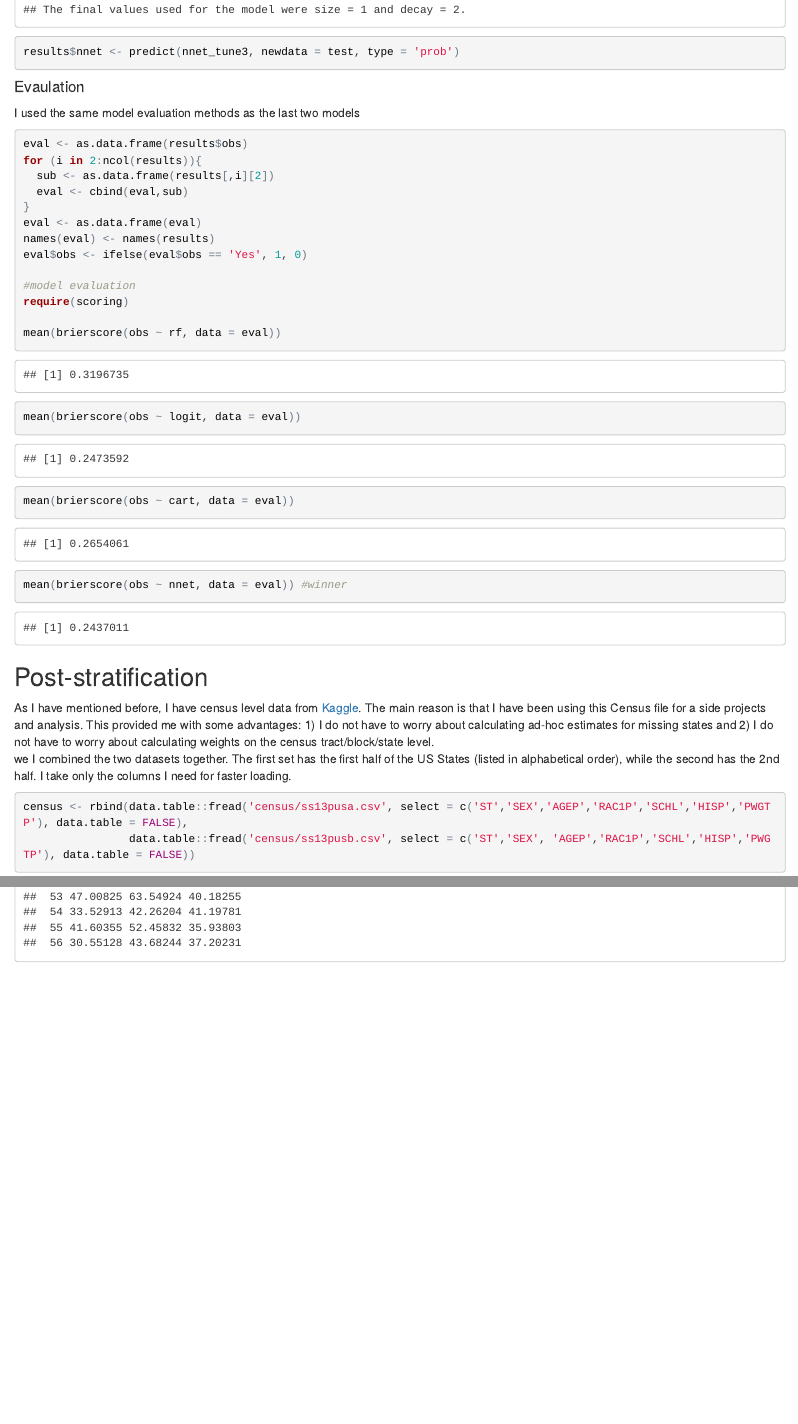
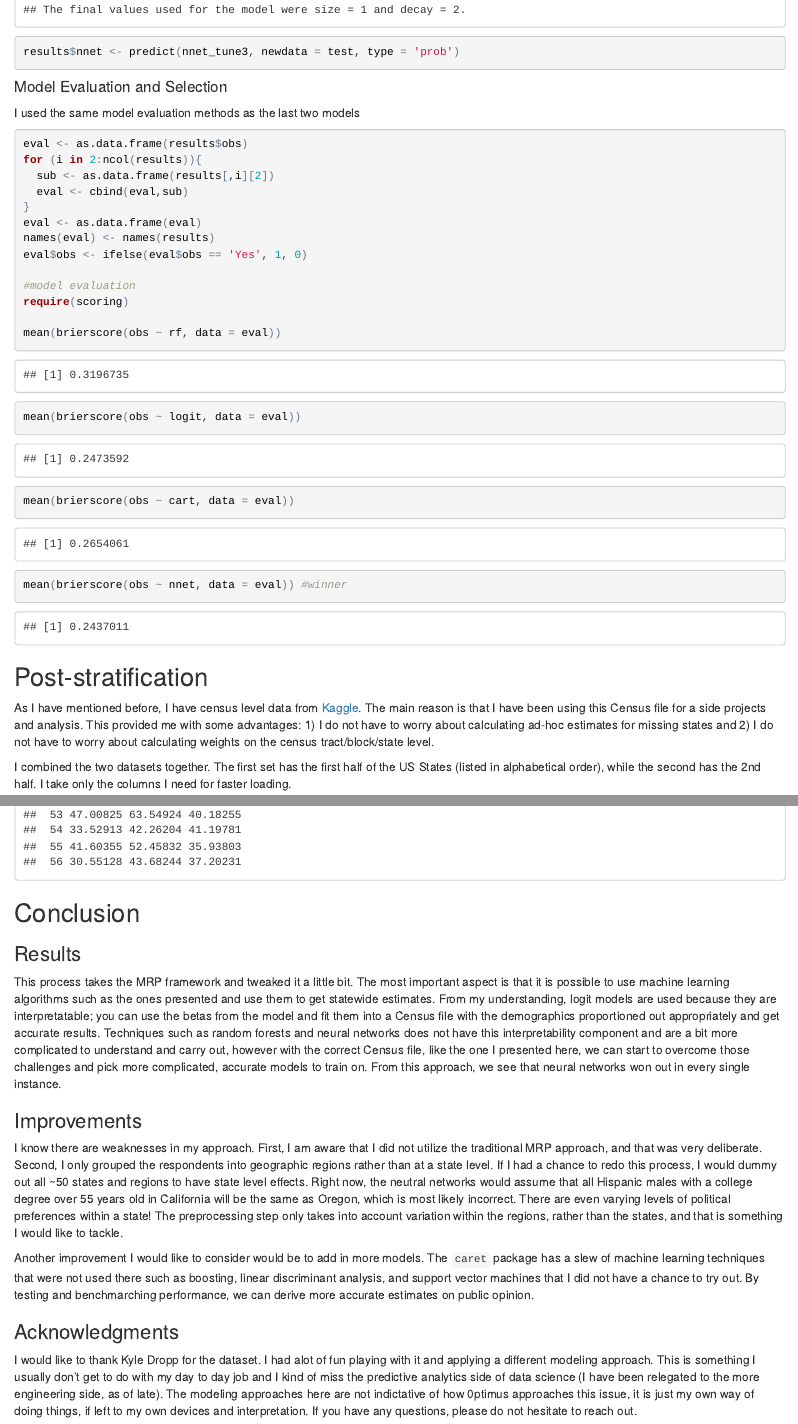
Before and after one commit to minh5/mrp, an R Markdown document (summary.Rmd): the page in a window 1100 px wide, from 16730 px down before the commit and from 16760 px down after it, so that both start at the same text, and a second part further down, joined at a grey line. The pictures show the output file summary.html that the author committed with the source, opened offline.

Commit message:
finalized rmarkdown

````diff
--- a/summary.Rmd
+++ b/summary.Rmd
@@ -384,9 +384,9 @@ mean(brierscore(obs ~ nnet, data = eval)) #winner
 
 ## Post-stratification
 
-As I have mentioned before, I have census level data from [Kaggle](https://www.kaggle.com/c/2013-american-community-survey/data). The main reason is that I have been using this Census file for a side projects and analysis. This provided me with some advantages: 1) I do not have to worry about calculating ad-hoc estimates for missing states and 2) I do not have to worry about calculating weights on the census tract/block/state level.
-we
-I combined the two datasets together. The first set has the first half of the US States (listed in alphabetical order), while the second has the 2nd half. I take only the columns I need for faster loading.
+  As I have mentioned before, I have census level data from [Kaggle](https://www.kaggle.com/c/2013-american-community-survey/data). The main reason is that I have been using this Census file for a side projects and analysis. This provided me with some advantages: 1) I do not have to worry about calculating ad-hoc estimates for missing states and 2) I do not have to worry about calculating weights on the census tract/block/state level.
+
+  I combined the two datasets together. The first set has the first half of the US States (listed in alphabetical order), while the second has the 2nd half. I take only the columns I need for faster loading.
 
 ```{r warnings = FALSE, message = FALSE}
 census <- rbind(data.table::fread('census/ss13pusa.csv', select = c('ST','SEX','AGEP','RAC1P','SCHL','HISP','PWGTP'), data.table = FALSE),
@@ -456,4 +456,18 @@ names(final) <- c("ST","right","approve","econ")
 print(final, row.names = FALSE)
 ```
 
-## Results
+## Conclusion
+
+### Results
+
+  This process takes the MRP framework and tweaked it a little bit. The most important aspect is that it is possible to use machine learning algorithms such as the ones presented and use them to get statewide estimates. From my understanding, logit models are used because they are interpretatable; you can use the betas from the model and fit them into a Census file with the demographics proportioned out appropriately and get accurate results. Techniques such as random forests and neural networks does not have this interpretability component and are a bit more complicated to understand and carry out, however with the correct Census file, like the one I presented here, we can start to overcome those challenges and pick more complicated, accurate models to train on. From this approach, we see that neural networks won out in every single instance.
+
+
+### Improvements
+  I know there are weaknesses in my approach. First, I am aware that I did not utilize the traditional MRP approach, and that was very deliberate. Second, I only grouped the respondents into geographic regions rather than at a state level. If I had a chance to redo this process, I would dummy out all ~50 states and regions to have state level effects. Right now, the neutral networks would assume that all Hispanic males with a college degree over 55 years old in California will be the same as Oregon, which is most likely incorrect. There are even varying levels of political preferences within a state! The preprocessing step only takes into account variation within the regions, rather than the states, and that is something I would like to tackle.
+
+  Another improvement I would like to consider would be to add in more models. The ```caret``` package has a slew of machine learning techniques that were not used there such as boosting, linear discriminant analysis, and support vector machines  that I did not have a chance to try out. By testing and benchmarching performance, we can derive more accurate estimates on public opinion.
+
+### Acknowledgments
+
+  I would like to thank Kyle Dropp for the dataset. I had alot of fun playing with it and applying a different modeling approach. This is something I usually don't get to do with my day to day job and I kind of miss the predictive analytics side of data science (I have been relegated to the more engineering side, as of late). The modeling approaches here are not indictative of how 0ptimus approaches this issue, it is just my own way of doing things, if left to my own devices and interpretation. If you have any questions, please do not hesitate to reach out.
````
Also changed, not shown: maps/index.html (deleted), summary.html, summary.Rmd (16 more changed lines), 1 other file.
